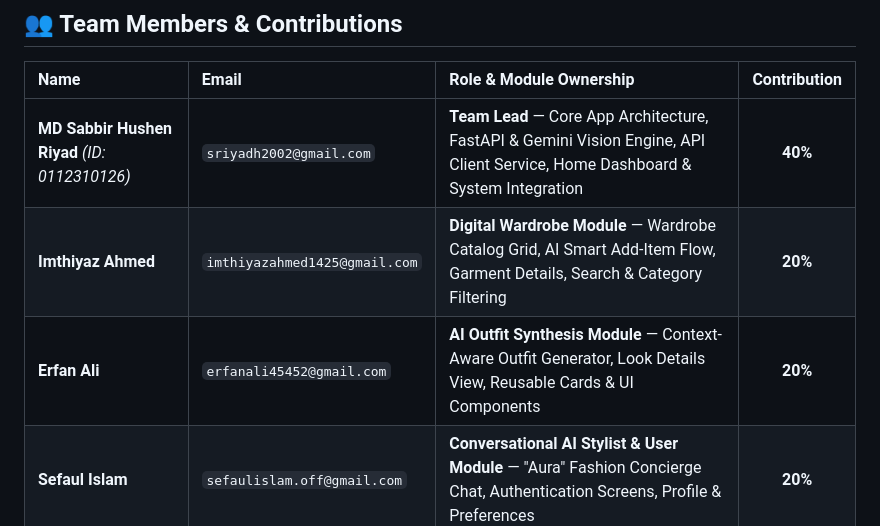
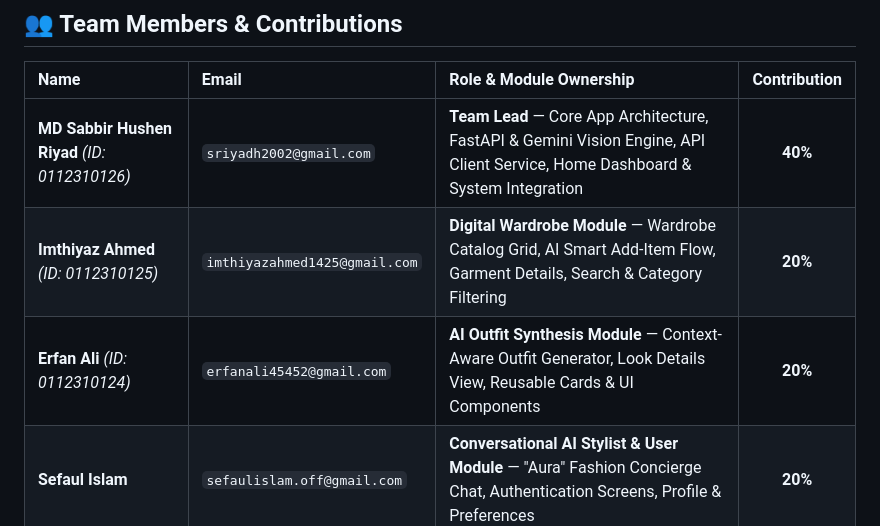
Before and after one commit to Riyadh2002/AI-Wardrobe-mobile-app-project-, a Markdown page: README.md, the part around the change. GitHub-like rendering.

Commit message:
Add IDs for team members in README

```diff
--- a/README.md
+++ b/README.md
@@ -9,8 +9,8 @@
 | Name | Email | Role & Module Ownership | Contribution |
 | :--- | :--- | :--- | :---: |
 | **MD Sabbir Hushen Riyad** *(ID: 0112310126)* | `sriyadh2002@gmail.com` | **Team Lead** — Core App Architecture, FastAPI & Gemini Vision Engine, API Client Service, Home Dashboard & System Integration | **40%** |
-| **Imthiyaz Ahmed** | `imthiyazahmed1425@gmail.com` | **Digital Wardrobe Module** — Wardrobe Catalog Grid, AI Smart Add-Item Flow, Garment Details, Search & Category Filtering | **20%** |
-| **Erfan Ali** | `erfanali45452@gmail.com` | **AI Outfit Synthesis Module** — Context-Aware Outfit Generator, Look Details View, Reusable Cards & UI Components | **20%** |
+| **Imthiyaz Ahmed** *(ID: 0112310125)* | `imthiyazahmed1425@gmail.com` | **Digital Wardrobe Module** — Wardrobe Catalog Grid, AI Smart Add-Item Flow, Garment Details, Search & Category Filtering | **20%** |
+| **Erfan Ali** *(ID: 0112310124)*| `erfanali45452@gmail.com` | **AI Outfit Synthesis Module** — Context-Aware Outfit Generator, Look Details View, Reusable Cards & UI Components | **20%** |
 | **Sefaul Islam** | `sefaulislam.off@gmail.com` | **Conversational AI Stylist & User Module** — "Aura" Fashion Concierge Chat, Authentication Screens, Profile & Preferences | **20%** |
 
 ---
```
